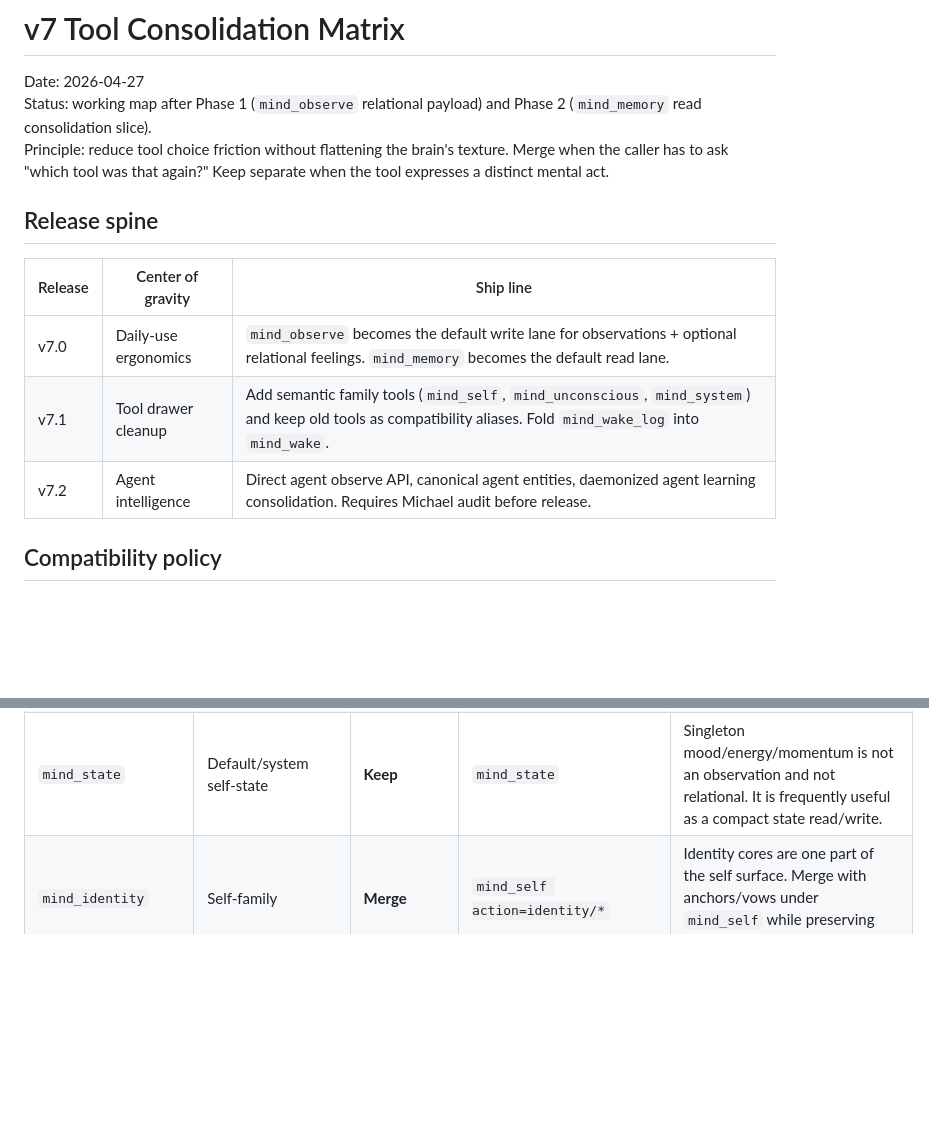
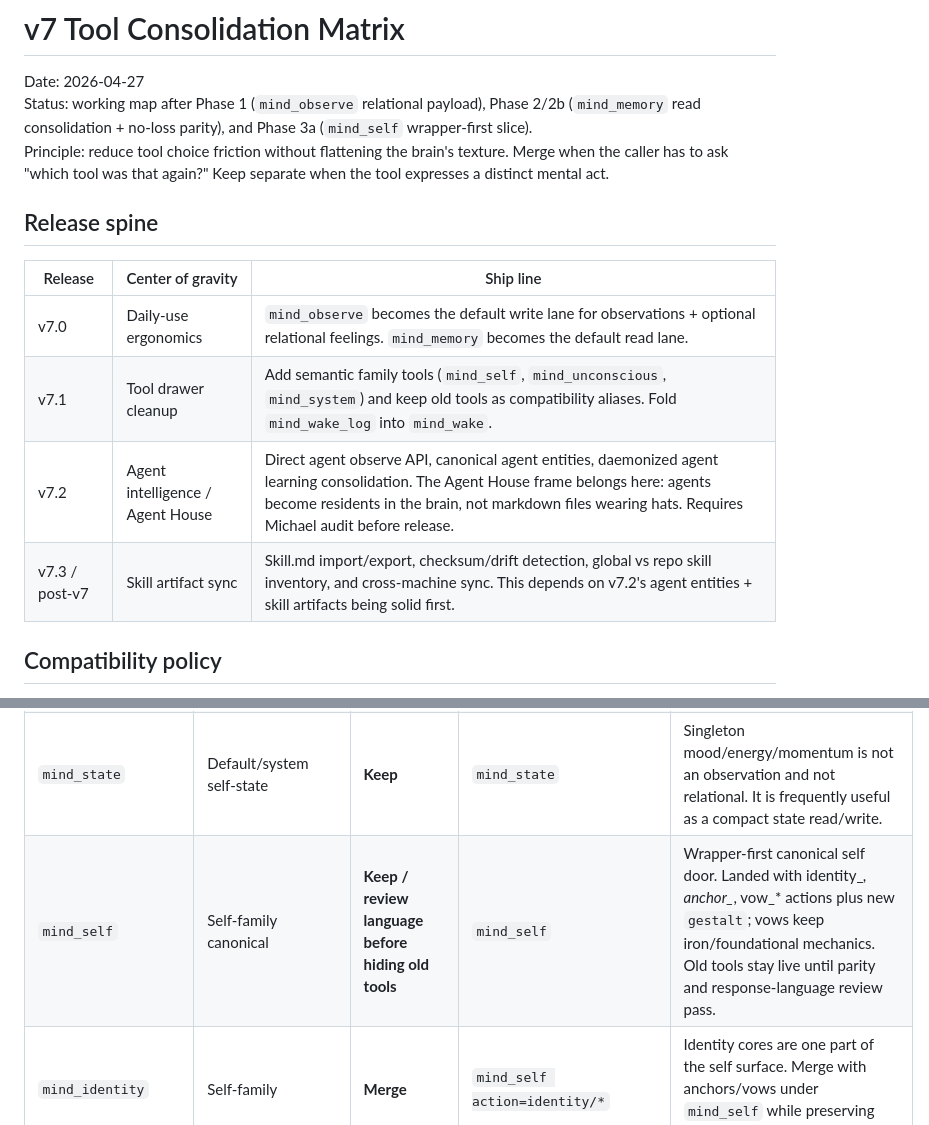
Before and after one commit to falcoschaefer99-eng/muse-brain, a Markdown page: muse-brain/docs/V7_TOOL_CONSOLIDATION_MATRIX.md, 2 parts joined by grey strips. GitHub-like rendering; blank space fills up the shorter version.

```diff
--- a/muse-brain/docs/V7_TOOL_CONSOLIDATION_MATRIX.md
+++ b/muse-brain/docs/V7_TOOL_CONSOLIDATION_MATRIX.md
@@ -1,7 +1,7 @@
 # v7 Tool Consolidation Matrix
 
 Date: 2026-04-27
-Status: working map after Phase 1 (`mind_observe` relational payload) and Phase 2 (`mind_memory` read consolidation slice).
+Status: working map after Phase 1 (`mind_observe` relational payload), Phase 2/2b (`mind_memory` read consolidation + no-loss parity), and Phase 3a (`mind_self` wrapper-first slice).
 Principle: reduce tool choice friction without flattening the brain's texture. Merge when the caller has to ask "which tool was that again?" Keep separate when the tool expresses a distinct mental act.
 
 ## Release spine
@@ -10,7 +10,8 @@ Principle: reduce tool choice friction without flattening the brain's texture. M
 | --- | --- | --- |
 | v7.0 | Daily-use ergonomics | `mind_observe` becomes the default write lane for observations + optional relational feelings. `mind_memory` becomes the default read lane. |
 | v7.1 | Tool drawer cleanup | Add semantic family tools (`mind_self`, `mind_unconscious`, `mind_system`) and keep old tools as compatibility aliases. Fold `mind_wake_log` into `mind_wake`. |
-| v7.2 | Agent intelligence | Direct agent observe API, canonical agent entities, daemonized agent learning consolidation. Requires Michael audit before release. |
+| v7.2 | Agent intelligence / Agent House | Direct agent observe API, canonical agent entities, daemonized agent learning consolidation. The Agent House frame belongs here: agents become residents in the brain, not markdown files wearing hats. Requires Michael audit before release. |
+| v7.3 / post-v7 | Skill artifact sync | Skill.md import/export, checksum/drift detection, global vs repo skill inventory, and cross-machine sync. This depends on v7.2's agent entities + skill artifacts being solid first. |
 
 ## Compatibility policy
 
@@ -39,6 +40,7 @@ Current public tools in `src/tools-v2`: **33**.
 | `mind_relate` | Relational state | **Partial merge / keep specialist reads** | `mind_observe relation` for `feel`; `mind_relate` for `toward/level` | Feeling capture now belongs at observation time. `toward` and `level` remain distinct relational-state queries/admin. |
 | `mind_desire` | Specialist emotional model | **Keep** | `mind_desire` | Desire is not a momentary feeling. It models long-horizon wants/drives with recurrence and fulfillment state. Keeping it protects richness. |
 | `mind_state` | Default/system self-state | **Keep** | `mind_state` | Singleton mood/energy/momentum is not an observation and not relational. It is frequently useful as a compact state read/write. |
+| `mind_self` | Self-family canonical | **Keep / review language before hiding old tools** | `mind_self` | Wrapper-first canonical self door. Landed with identity_*, anchor_*, vow_* actions plus new `gestalt`; vows keep iron/foundational mechanics. Old tools stay live until parity and response-language review pass. |
 | `mind_identity` | Self-family | **Merge** | `mind_self action=identity/*` | Identity cores are one part of the self surface. Merge with anchors/vows under `mind_self` while preserving exact actions. |
 | `mind_anchor` | Self-family | **Merge** | `mind_self action=anchor/*` | Anchors are identity retrieval/sensory triggers. Philosophically distinct, functionally part of `self`. |
 | `mind_vow` | Self-family | **Merge** | `mind_self action=vow/*` | Vows stay sacred/iron/foundational, but the caller should not need a separate top-level tool to reach them. |
```
Also changed, not shown: other parts of muse-brain/docs/V7_TOOL_CONSOLIDATION_MATRIX.md (+40 -1 lines).
